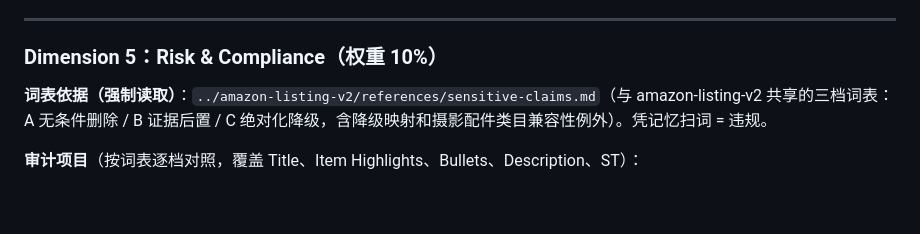
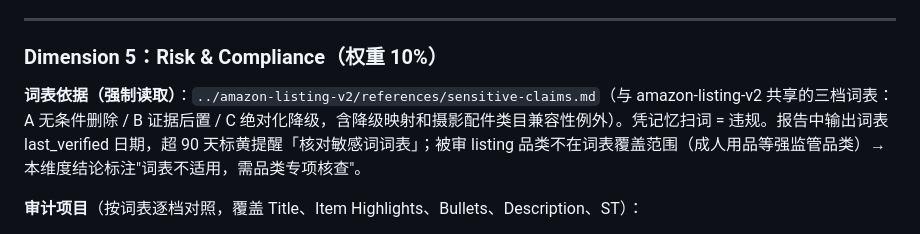
Before and after one commit to kyousan-star/ai-workspace, a Markdown page: skills/listing-rufus-cosmo-audit/SKILL.md, the part around the change. Drawn GitHub-style; blank space fills up the shorter version.

```diff
--- a/skills/listing-rufus-cosmo-audit/SKILL.md
+++ b/skills/listing-rufus-cosmo-audit/SKILL.md
@@ -176,7 +176,7 @@ staleness_risk: high
 
 ### Dimension 5：Risk & Compliance（权重 10%）
 
-**词表依据（强制读取）**：`../amazon-listing-v2/references/sensitive-claims.md`（与 amazon-listing-v2 共享的三档词表：A 无条件删除 / B 证据后置 / C 绝对化降级，含降级映射和摄影配件类目兼容性例外）。凭记忆扫词 = 违规。
+**词表依据（强制读取）**：`../amazon-listing-v2/references/sensitive-claims.md`（与 amazon-listing-v2 共享的三档词表：A 无条件删除 / B 证据后置 / C 绝对化降级，含降级映射和摄影配件类目兼容性例外）。凭记忆扫词 = 违规。报告中输出词表 last_verified 日期，超 90 天标黄提醒「核对敏感词词表」；被审 listing 品类不在词表覆盖范围（成人用品等强监管品类）→ 本维度结论标注"词表不适用，需品类专项核查"。
 
 **审计项目**（按词表逐档对照，覆盖 Title、Item Highlights、Bullets、Description、ST）：
 - A 层：排名背书、促销时效、站外导流、竞品品牌名/ASIN
```
Also changed, not shown: skills/amazon-listing-v2/SKILL.md (+6 -2 lines), 1 other file.
